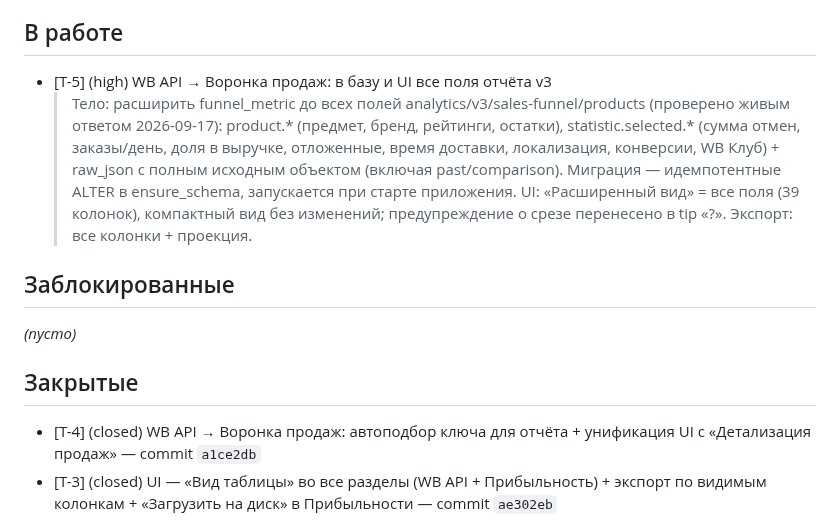
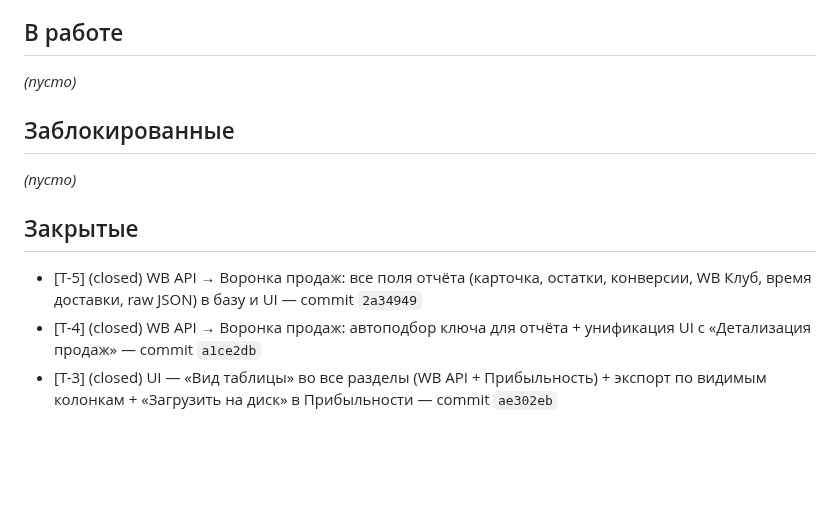
Before and after one commit to KonstantinPR/agent-market, a Markdown page: TICKETS.md, the part around the change. GitHub-like rendering; blank space fills up the shorter version.

Commit message:
docs: T-5 → Закрытые

```diff
--- a/TICKETS.md
+++ b/TICKETS.md
@@ -52,15 +52,7 @@
 
 ## В работе
 
-- [T-5] (high) WB API → Воронка продаж: в базу и UI все поля отчёта v3
-  > Тело: расширить funnel_metric до всех полей analytics/v3/sales-funnel/products
-  > (проверено живым ответом 2026-09-17): product.* (предмет, бренд, рейтинги,
-  > остатки), statistic.selected.* (сумма отмен, заказы/день, доля в выручке,
-  > отложенные, время доставки, локализация, конверсии, WB Клуб) + raw_json
-  > с полным исходным объектом (включая past/comparison). Миграция —
-  > идемпотентные ALTER в ensure_schema, запускается при старте приложения.
-  > UI: «Расширенный вид» = все поля (39 колонок), компактный вид без изменений;
-  > предупреждение о срезе перенесено в tip «?». Экспорт: все колонки + проекция.
+_(пусто)_
 
 ## Заблокированные
 
@@ -68,6 +60,7 @@ _(пусто)_
 
 ## Закрытые
 
+- [T-5] (closed) WB API → Воронка продаж: все поля отчёта (карточка, остатки, конверсии, WB Клуб, время доставки, raw JSON) в базу и UI — commit `2a34949`
 - [T-4] (closed) WB API → Воронка продаж: автоподбор ключа для отчёта + унификация UI с «Детализация продаж» — commit `a1ce2db`
 - [T-3] (closed) UI — «Вид таблицы» во все разделы (WB API + Прибыльность) + экспорт по видимым колонкам + «Загрузить на диск» в Прибыльности — commit `ae302eb`
 - [T-2] (closed) UI — гармонизировать разделы WB API с «Детализация продаж» — `d7bc7b0`
```
